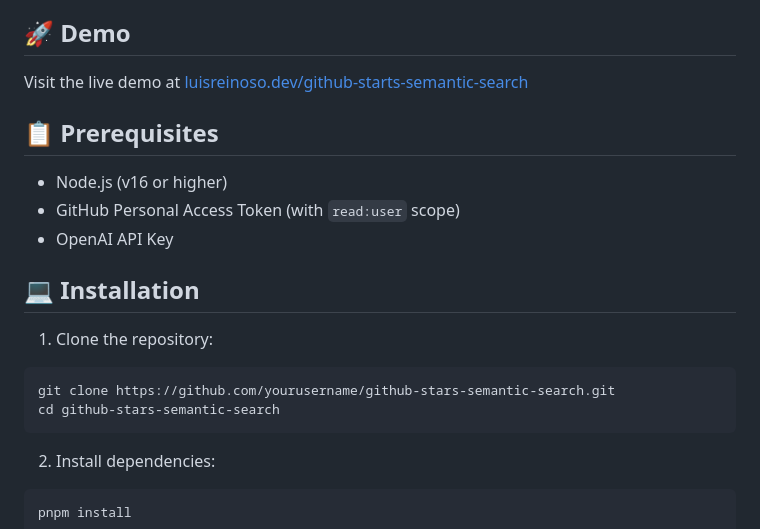
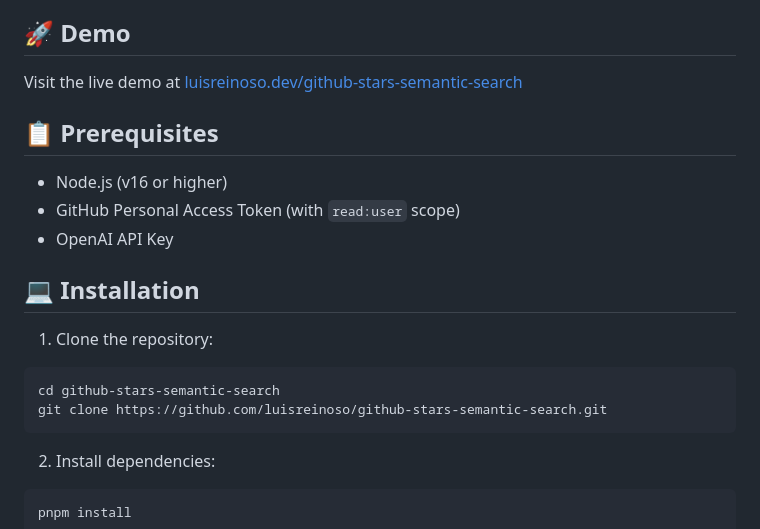
Before and after one commit to LuisReinoso/github-stars-semantic-search, a Markdown page: README.md, the part around one of its changes. GitHub-like rendering.

Commit message:
Update README.md to correct demo URL and repository clone command

````diff
--- a/README.md
+++ b/README.md
@@ -27,7 +27,7 @@ GitHub Stars Semantic Search is a powerful tool that transforms how you interact
 
 ## 🚀 Demo
 
-Visit the live demo at [luisreinoso.dev/github-starts-semantic-search](https://luisreinoso.dev/github-starts-semantic-search)
+Visit the live demo at [luisreinoso.dev/github-stars-semantic-search](https://luisreinoso.dev/github-stars-semantic-search)
 
 ## 📋 Prerequisites
 
@@ -40,8 +40,8 @@ Visit the live demo at [luisreinoso.dev/github-starts-semantic-search](https://l
 1. Clone the repository:
 
 ```bash
-git clone https://github.com/yourusername/github-stars-semantic-search.git
 cd github-stars-semantic-search
+git clone https://github.com/luisreinoso/github-stars-semantic-search.git
 ```
 
 2. Install dependencies:
````
Also changed, not shown: other parts of README.md (+1 -1 lines).
